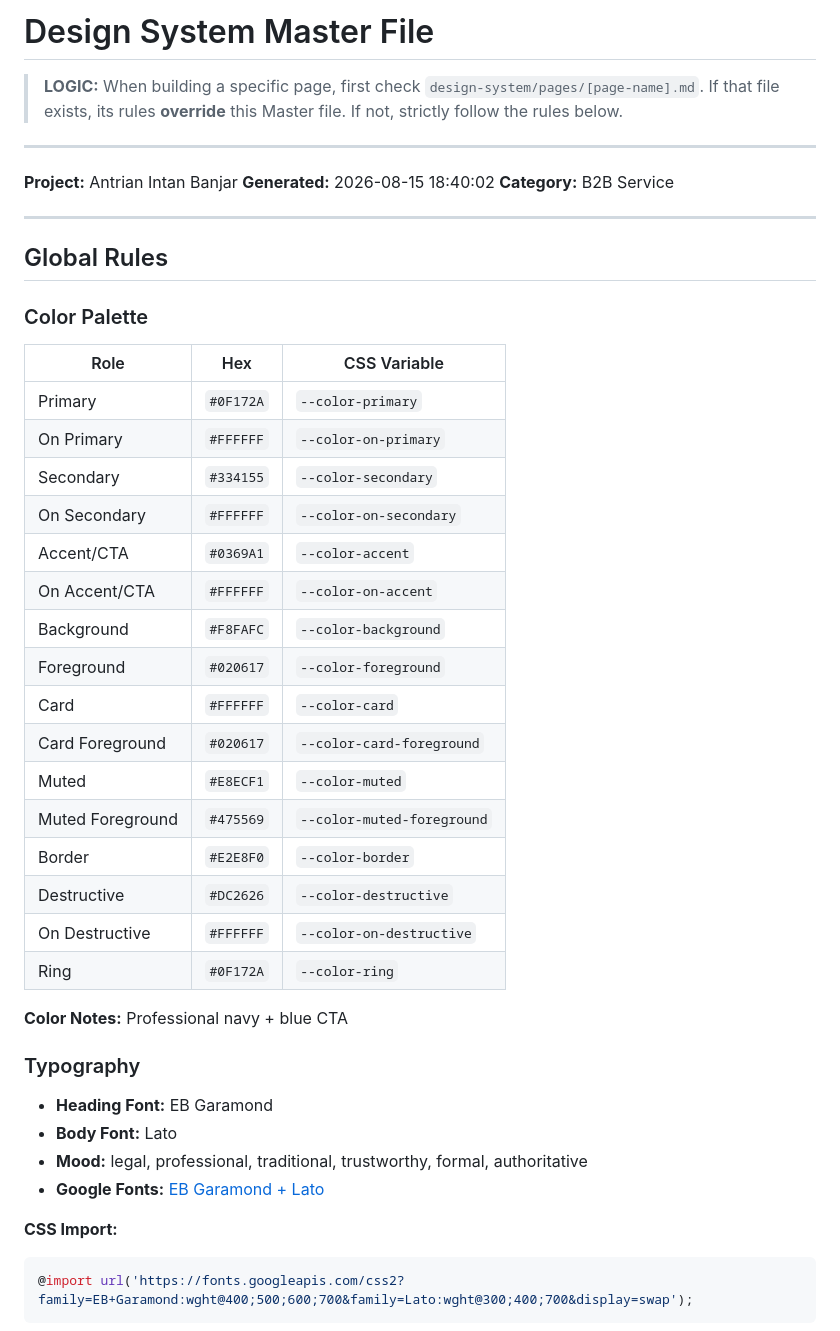
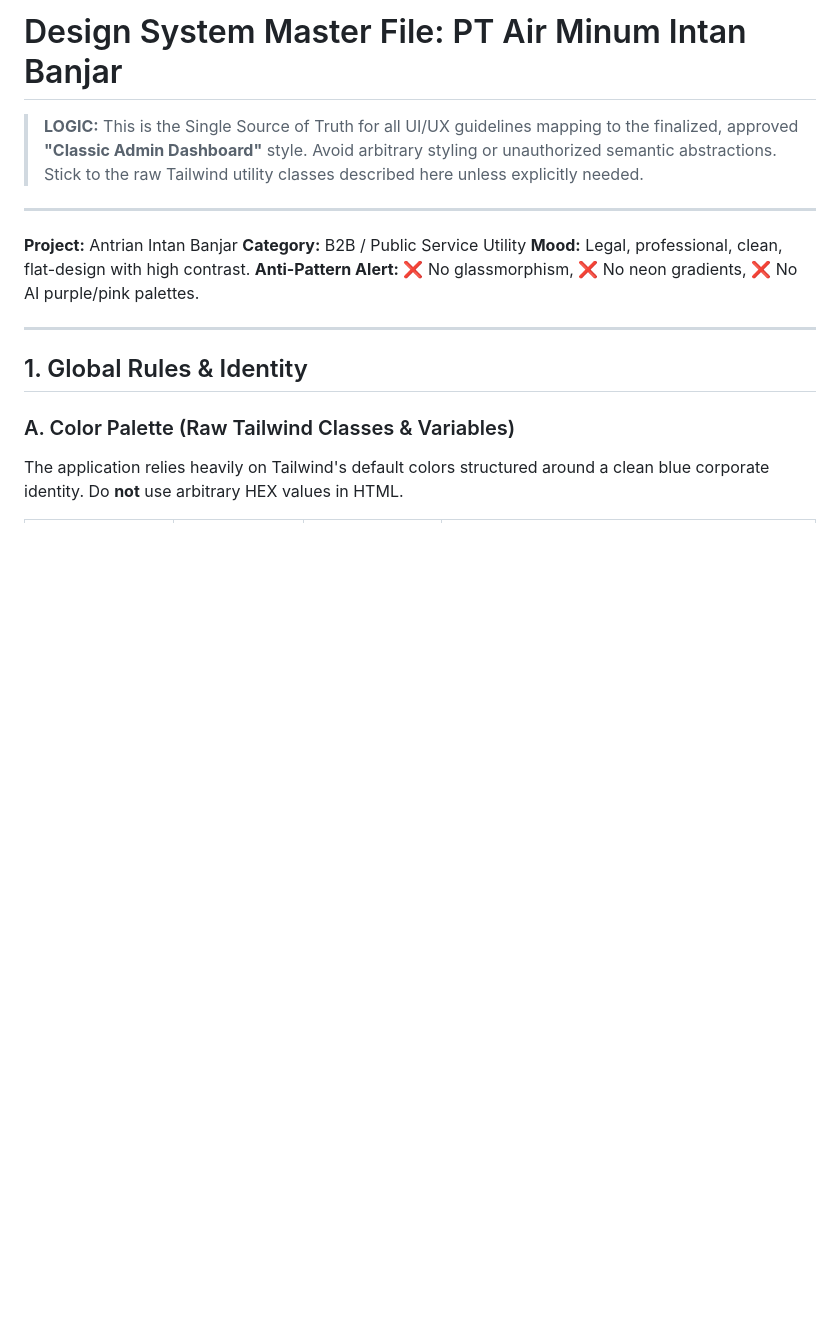
Before and after one commit to TheLangs/antrian_intan_banjar, a Markdown page: design-system/antrian-intan-banjar/MASTER.md, the part around one of its changes. Drawn GitHub-style; blank space fills up the shorter version.

Commit message:
Merge DESIGN.md into MASTER.md for Single Source of Truth

````diff
--- a/design-system/antrian-intan-banjar/MASTER.md
+++ b/design-system/antrian-intan-banjar/MASTER.md
@@ -1,51 +1,18 @@
-# Design System Master File
+# Design System Master File: PT Air Minum Intan Banjar
 
-> **LOGIC:** When building a specific page, first check `design-system/pages/[page-name].md`.
-> If that file exists, its rules **override** this Master file.
-> If not, strictly follow the rules below.
+> **LOGIC:** This is the Single Source of Truth for all UI/UX guidelines mapping to the finalized, approved **"Classic Admin Dashboard"** style. Avoid arbitrary styling or unauthorized semantic abstractions. Stick to the raw Tailwind
+> utility classes described here unless explicitly needed.
 
 ---
 
-**Project:** Antrian Intan Banjar
-**Generated:** 2026-08-15 18:40:02
-**Category:** B2B Service
+**Project:** Antrian Intan Banjar **Category:** B2B / Public Service Utility **Mood:** Legal, professional, clean, flat-design with high contrast. **Anti-Pattern Alert:** ❌ No glassmorphism, ❌ No neon gradients, ❌ No AI purple/pink
+palettes.
 
 ---
 
-## Global Rules
+## 1. Global Rules & Identity
 
-### Color Palette
+### A. Color Palette (Raw Tailwind Classes & Variables)
 
-| Role | Hex | CSS Variable |
-|------|-----|--------------|
-| Primary | `#0F172A` | `--color-primary` |
-| On Primary | `#FFFFFF` | `--color-on-primary` |
-| Secondary | `#334155` | `--color-secondary` |
-| On Secondary | `#FFFFFF` | `--color-on-secondary` |
-| Accent/CTA | `#0369A1` | `--color-accent` |
-| On Accent/CTA | `#FFFFFF` | `--color-on-accent` |
-| Background | `#F8FAFC` | `--color-background` |
-| Foreground | `#020617` | `--color-foreground` |
-| Card | `#FFFFFF` | `--color-card` |
-| Card Foreground | `#020617` | `--color-card-foreground` |
-| Muted | `#E8ECF1` | `--color-muted` |
-| Muted Foreground | `#475569` | `--color-muted-foreground` |
-| Border | `#E2E8F0` | `--color-border` |
-| Destructive | `#DC2626` | `--color-destructive` |
-| On Destructive | `#FFFFFF` | `--color-on-destructive` |
-| Ring | `#0F172A` | `--color-ring` |
+The application relies heavily on Tailwind's default colors structured around a clean blue corporate identity. Do **not** use arbitrary HEX values in HTML.
 
-**Color Notes:** Professional navy + blue CTA
-
-### Typography
-
-- **Heading Font:** EB Garamond
-- **Body Font:** Lato
-- **Mood:** legal, professional, traditional, trustworthy, formal, authoritative
-- **Google Fonts:** [EB Garamond + Lato](https://fonts.googleapis.com/css2?family=EB+Garamond:wght@400;500;600;700&family=Lato:wght@300;400;700&display=swap)
-
-**CSS Import:**
-```css
-@import url('https://fonts.googleapis.com/css2?family=EB+Garamond:wght@400;500;600;700&family=Lato:wght@300;400;700&display=swap');
-```
-
````
Also changed, not shown: other parts of design-system/antrian-intan-banjar/MASTER.md (+73 -137 lines), docs/DESIGN.md (deleted, +0 -112 lines).
